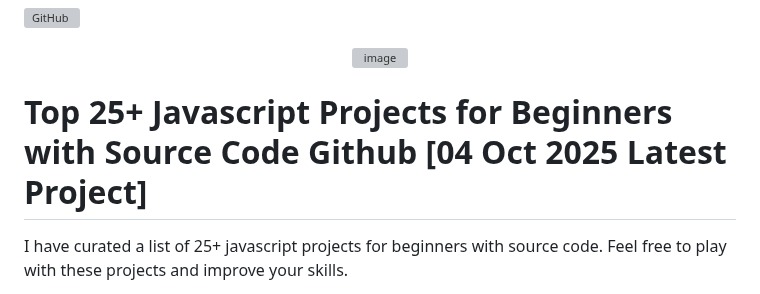
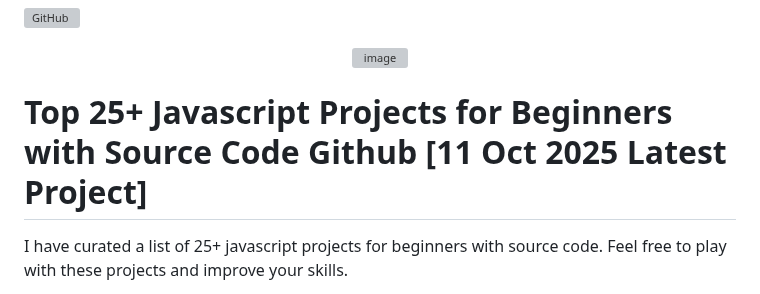
Before and after one commit to zpratikpathak/25-Javascript-Projects-for-beginner, a Markdown page: Readme.md, the part around the change. Rendered like a GitHub page; grey boxes are pictures that could not be loaded.

Commit message:
docs: Updated Project List

```diff
--- a/Readme.md
+++ b/Readme.md
@@ -4,7 +4,7 @@
 <img width="256" height="256" alt="image" src="https://github.com/user-attachments/assets/046a943d-016c-491a-9d8a-ffca893884c8" />
 </p>
 
-# Top 25+ Javascript Projects for Beginners with Source Code Github [04 Oct 2025 Latest Project]
+# Top 25+ Javascript Projects for Beginners with Source Code Github [11 Oct 2025 Latest Project]
 
 I have curated a list of 25+ javascript projects for beginners with source code. Feel free to play with these projects and improve your skills.
 
```
